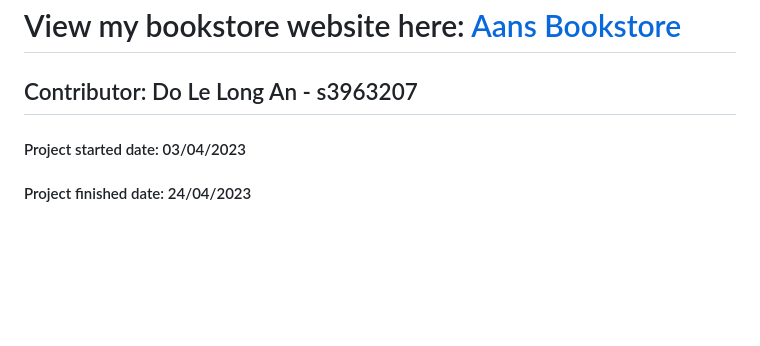
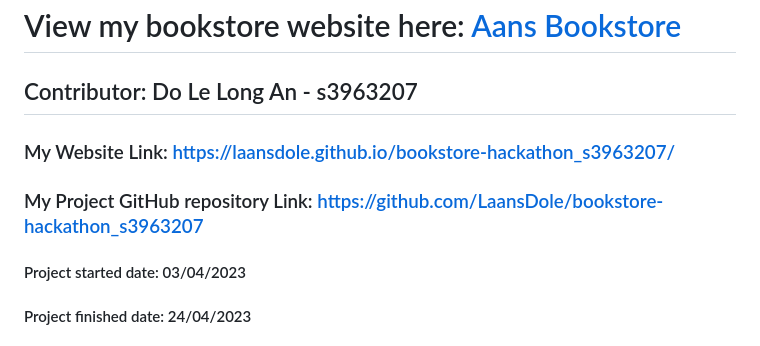
Before and after one commit to LaansDole/bookstore-hackathon, a Markdown page: README.md, the part around the change. GitHub-like rendering; blank space fills up the shorter version.

```diff
--- a/README.md
+++ b/README.md
@@ -1,5 +1,8 @@
 # View my bookstore website here: [Aans Bookstore](https://laansdole.github.io/bookstore-hackathon_s3963207/)
 ## Contributor: Do Le Long An - s3963207
+
+### My Website Link: https://laansdole.github.io/bookstore-hackathon_s3963207/
+### My Project GitHub repository Link: https://github.com/LaansDole/bookstore-hackathon_s3963207
 
 #### Project started date: 03/04/2023
 
```
